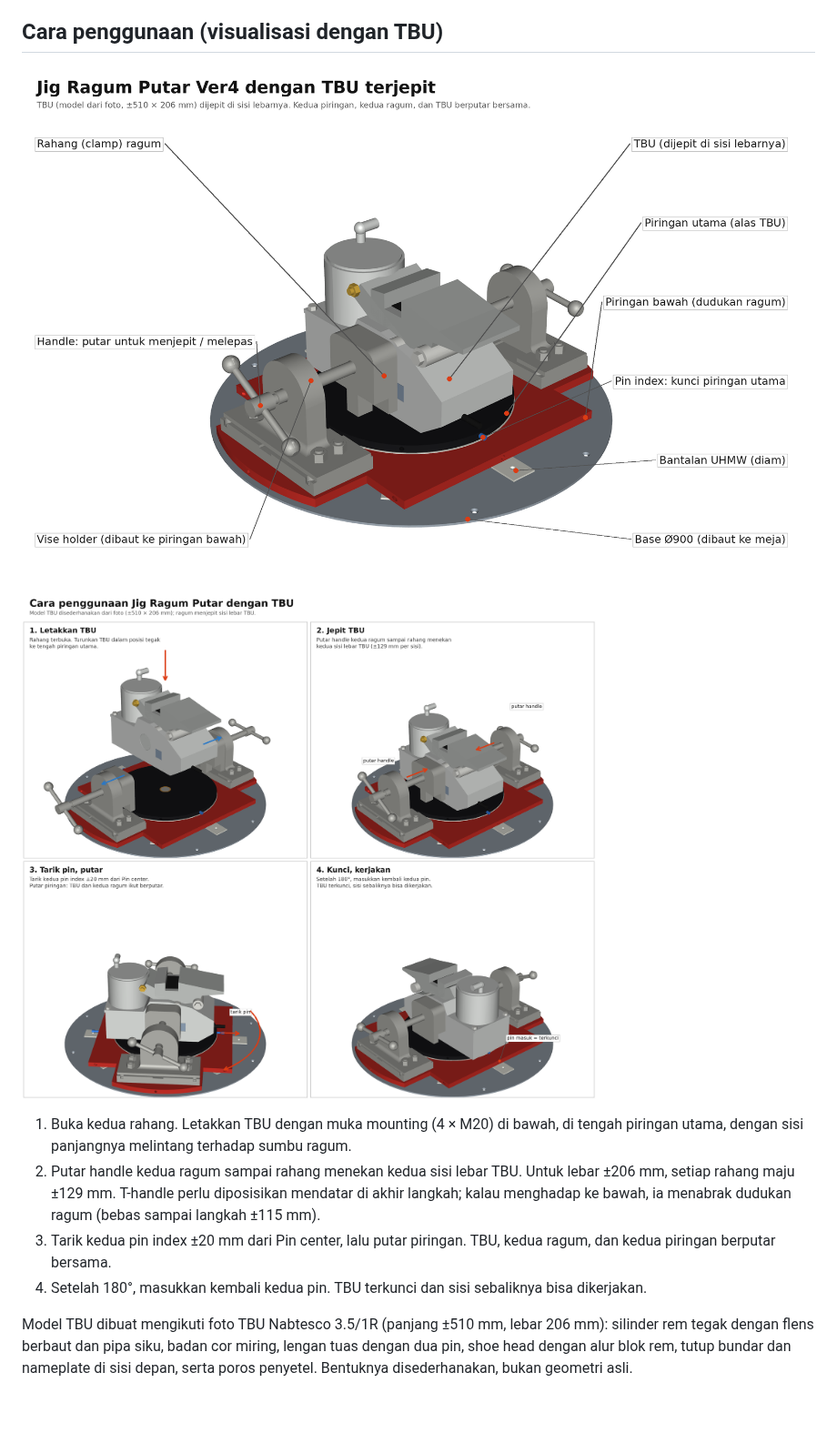
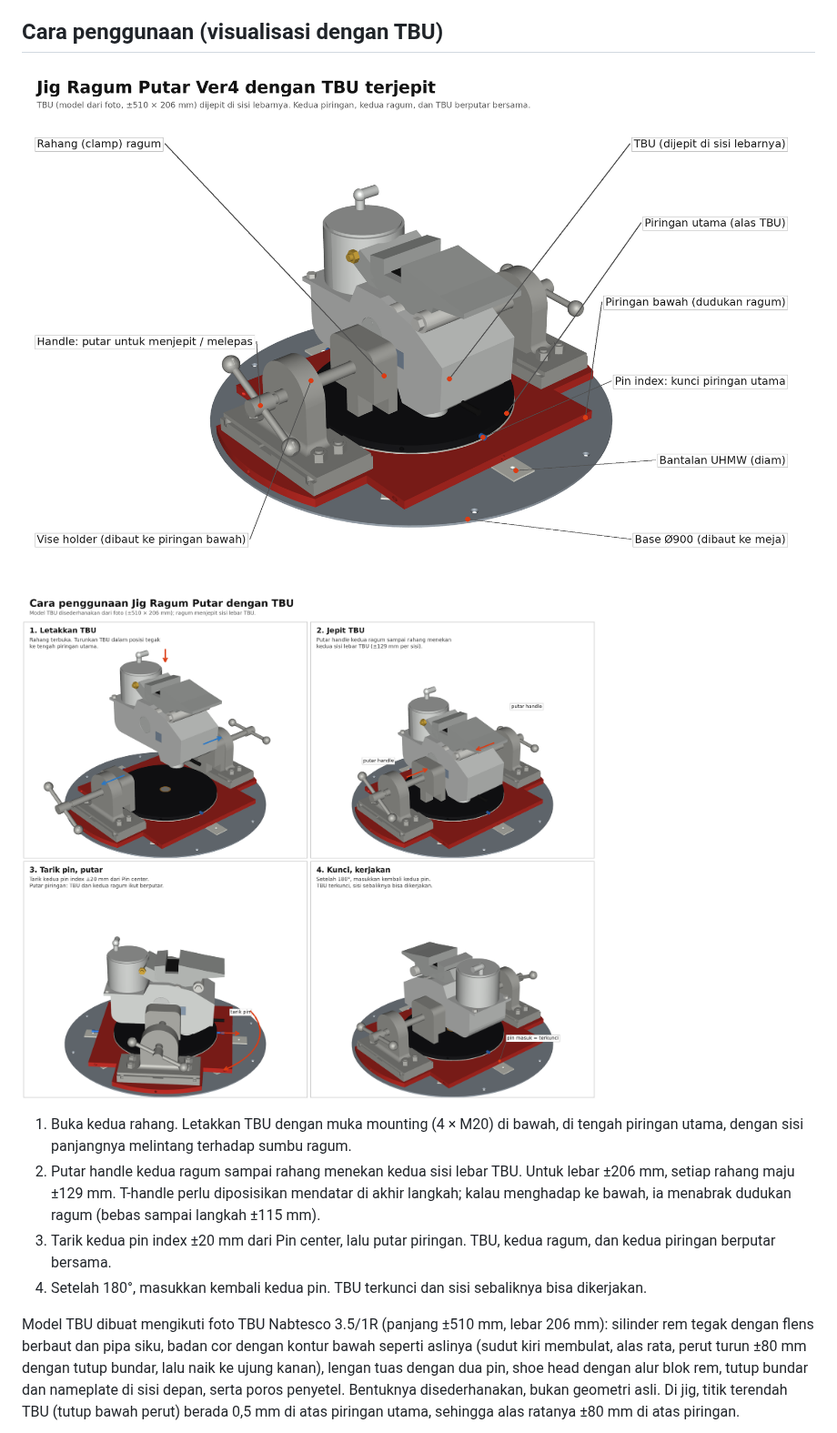
Before and after one commit to MahendraDharma/tumer, a Markdown page: README.md, the part around the change. Shown at 91% size. Drawn GitHub-style; pictures changed too: docs/langkah_penggunaan.png, docs/tbu_terjepit_keterangan.png; blank space fills up the shorter version.

```diff
--- a/README.md
+++ b/README.md
@@ -79,7 +79,7 @@ Hasil pengecekan CAD: celah pin–lubang 0,25 mm, pin center–bushing 0,05 mm,
 3. Tarik kedua pin index ±20 mm dari Pin center, lalu putar piringan. TBU, kedua ragum, dan kedua piringan berputar bersama.
 4. Setelah 180°, masukkan kembali kedua pin. TBU terkunci dan sisi sebaliknya bisa dikerjakan.
 
-Model TBU dibuat mengikuti foto TBU Nabtesco 3.5/1R (panjang ±510 mm, lebar 206 mm): silinder rem tegak dengan flens berbaut dan pipa siku, badan cor miring, lengan tuas dengan dua pin, shoe head dengan alur blok rem, tutup bundar dan nameplate di sisi depan, serta poros penyetel. Bentuknya disederhanakan, bukan geometri asli.
+Model TBU dibuat mengikuti foto TBU Nabtesco 3.5/1R (panjang ±510 mm, lebar 206 mm): silinder rem tegak dengan flens berbaut dan pipa siku, badan cor dengan kontur bawah seperti aslinya (sudut kiri membulat, alas rata, perut turun ±80 mm dengan tutup bundar, lalu naik ke ujung kanan), lengan tuas dengan dua pin, shoe head dengan alur blok rem, tutup bundar dan nameplate di sisi depan, serta poros penyetel. Bentuknya disederhanakan, bukan geometri asli. Di jig, titik terendah TBU (tutup bawah perut) berada 0,5 mm di atas piringan utama, sehingga alas ratanya ±80 mm di atas piringan.
 
 ![Model TBU](docs/model_tbu.png) Kedua ragum di Ver3 terpasang miring ±0,82° terhadap sumbu jig, jadi TBU di model diputar dengan sudut yang sama. Dibuat dengan `tools/visualisasi_tbu.py` (STEP) dan `tools/render_visualisasi_tbu.py` (gambar).
 
```
Also changed, not shown: docs/model_tbu.png, 4 other files.
